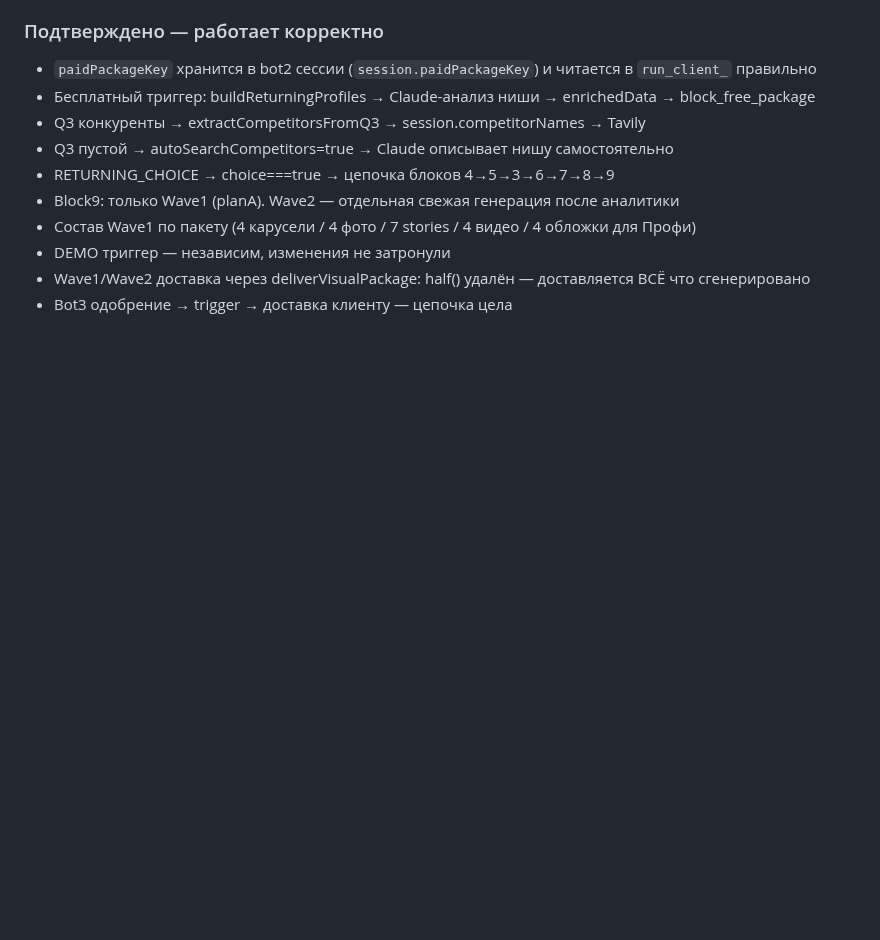
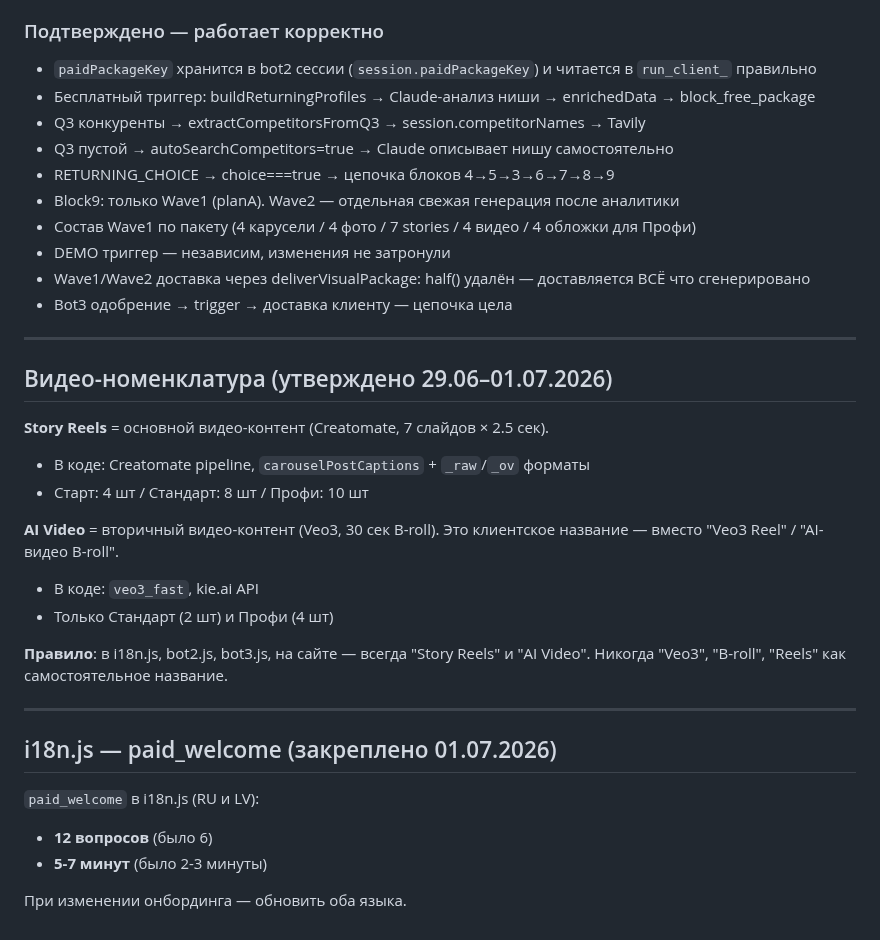
Before and after one commit to leonsgo23-cell/marketingdna-bot, a Markdown page: docs/core/agreements.md, the part around the change. Drawn GitHub-style; blank space fills up the shorter version.

```diff
--- a/docs/core/agreements.md
+++ b/docs/core/agreements.md
@@ -269,3 +269,27 @@ Block9 генерирует **только planA** (дни 1–15): привле
 - DEMO триггер — независим, изменения не затронули
 - Wave1/Wave2 доставка через deliverVisualPackage: half() удалён — доставляется ВСЁ что сгенерировано
 - Bot3 одобрение → trigger → доставка клиенту — цепочка цела
+
+---
+
+## Видео-номенклатура (утверждено 29.06–01.07.2026)
+
+**Story Reels** = основной видео-контент (Creatomate, 7 слайдов × 2.5 сек).
+- В коде: Creatomate pipeline, `carouselPostCaptions` + `_raw`/`_ov` форматы
+- Старт: 4 шт / Стандарт: 8 шт / Профи: 10 шт
+
+**AI Video** = вторичный видео-контент (Veo3, 30 сек B-roll). Это клиентское название — вместо "Veo3 Reel" / "AI-видео B-roll".
+- В коде: `veo3_fast`, kie.ai API
+- Только Стандарт (2 шт) и Профи (4 шт)
+
+**Правило**: в i18n.js, bot2.js, bot3.js, на сайте — всегда "Story Reels" и "AI Video". Никогда "Veo3", "B-roll", "Reels" как самостоятельное название.
+
+---
+
+## i18n.js — paid_welcome (закреплено 01.07.2026)
+
+`paid_welcome` в i18n.js (RU и LV):
+- **12 вопросов** (было 6)
+- **5-7 минут** (было 2-3 минуты)
+
+При изменении онбординга — обновить оба языка.
```
Also changed, not shown: docs/core/business-rules.md (+8 -6 lines), docs/modules/bot2-client.md (+10 -1 lines).
